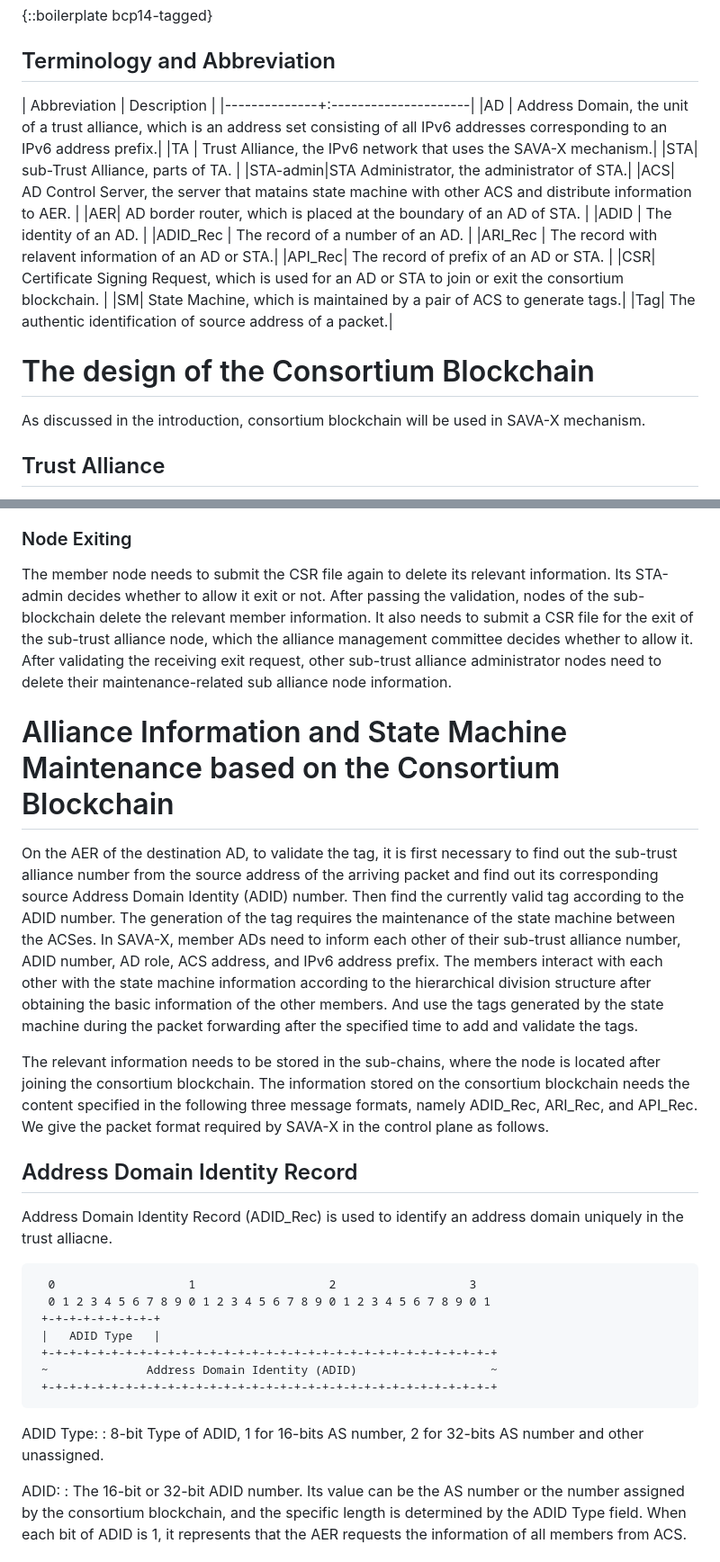
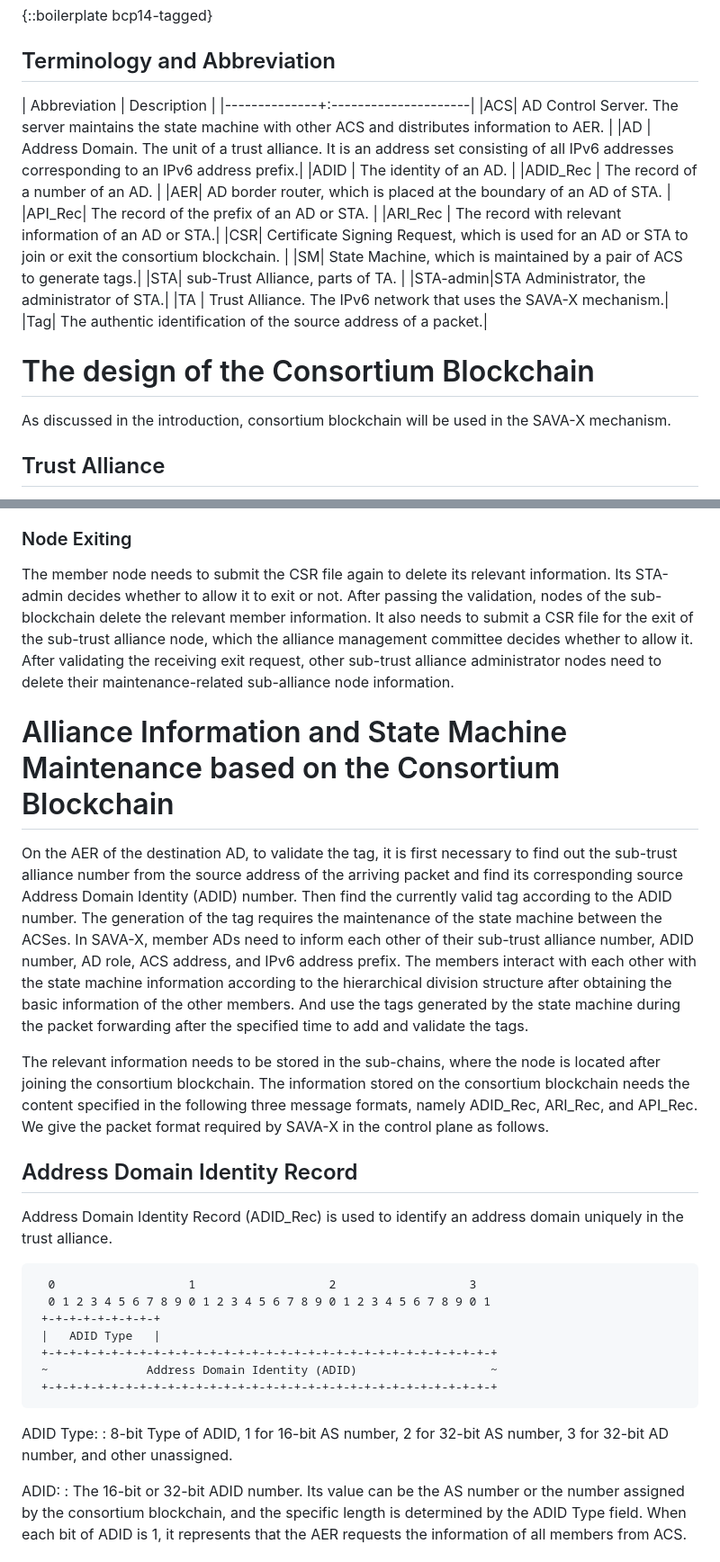
Before and after one commit to BasilGuo/savax, a Markdown page: draft-xu-savax-control.md, 2 parts joined by grey strips. Shown at 90% size. Rendered like a GitHub page.

```diff
--- a/draft-xu-savax-control.md
+++ b/draft-xu-savax-control.md
@@ -83,23 +76,23 @@ This document mainly studies the relevant specifications of the control plane of
 
 | Abbreviation | Description |
 |--------------+:---------------------|
-|AD | Address Domain, the unit of a trust alliance, which is an address set consisting of all IPv6 addresses corresponding to an IPv6 address prefix.|
-|TA | Trust Alliance, the IPv6 network that uses the SAVA-X mechanism.|
+|ACS| AD Control Server. The server maintains the state machine with other ACS and distributes information to AER. |
+|AD | Address Domain. The unit of a trust alliance. It is an address set consisting of all IPv6 addresses corresponding to an IPv6 address prefix.|
+|ADID | The identity of an AD. |
+|ADID_Rec | The record of a number of an AD. |
+|AER| AD border router, which is placed at the boundary of an AD of STA. |
+|API_Rec| The record of the prefix of an AD or STA. |
+|ARI_Rec | The record with relevant information of an AD or STA.|
+|CSR| Certificate Signing Request, which is used for an AD or STA to join or exit the consortium blockchain. |
+|SM| State Machine, which is maintained by a pair of ACS to generate tags.|
 |STA| sub-Trust Alliance, parts of TA. |
 |STA-admin|STA Administrator, the administrator of STA.|
-|ACS| AD Control Server, the server that matains state machine with other ACS and distribute information to AER. |
-|AER| AD border router, which is placed at the boundary of an AD of STA. |
-|ADID | The identity of an AD. |
-|ADID_Rec | The record of a number of an AD. |
-|ARI_Rec | The record with relavent information of an AD or STA.|
-|API_Rec| The record of prefix of an AD or STA. |
-|CSR| Certificate Signing Request, which is used for an AD or STA to join or exit the consortium blockchain. |
-|SM| State Machine, which is maintained by a pair of ACS to generate tags.|
-|Tag| The authentic identification of source address of a packet.|
+|TA | Trust Alliance. The IPv6 network that uses the SAVA-X mechanism.|
+|Tag| The authentic identification of the source address of a packet.|
 
 # The design of the Consortium Blockchain
 
-As discussed in the introduction, consortium blockchain will be used in SAVA-X mechanism.
+As discussed in the introduction, consortium blockchain will be used in the SAVA-X mechanism.
 
 ## Trust Alliance
 
@@ -133,17 +126,17 @@ After a node joins the consortium blockchain, there is an Effecting Time and an
 
 ### Node Exiting
 
-The member node needs to submit the CSR file again to delete its relevant information. Its STA-admin decides whether to allow it exit or not. After passing the validation, nodes of the sub-blockchain delete the relevant member information. It also needs to submit a CSR file for the exit of the sub-trust alliance node, which the alliance management committee decides whether to allow it. After validating the receiving exit request, other sub-trust alliance administrator nodes need to delete their maintenance-related sub alliance node information.
+The member node needs to submit the CSR file again to delete its relevant information. Its STA-admin decides whether to allow it to exit or not. After passing the validation, nodes of the sub-blockchain delete the relevant member information. It also needs to submit a CSR file for the exit of the sub-trust alliance node, which the alliance management committee decides whether to allow it. After validating the receiving exit request, other sub-trust alliance administrator nodes need to delete their maintenance-related sub-alliance node information.
 
 # Alliance Information and State Machine Maintenance based on the Consortium Blockchain
 
-On the AER of the destination AD, to validate the tag, it is first necessary to find out the sub-trust alliance number from the source address of the arriving packet and find out its corresponding source Address Domain Identity (ADID) number. Then find the currently valid tag according to the ADID number. The generation of the tag requires the maintenance of the state machine between the ACSes. In SAVA-X, member ADs need to inform each other of their sub-trust alliance number, ADID number, AD role, ACS address, and IPv6 address prefix. The members interact with each other with the state machine information according to the hierarchical division structure after obtaining the basic information of the other members. And use the tags generated by the state machine during the packet forwarding after the specified time to add and validate the tags.
+On the AER of the destination AD, to validate the tag, it is first necessary to find out the sub-trust alliance number from the source address of the arriving packet and find its corresponding source Address Domain Identity (ADID) number. Then find the currently valid tag according to the ADID number. The generation of the tag requires the maintenance of the state machine between the ACSes. In SAVA-X, member ADs need to inform each other of their sub-trust alliance number, ADID number, AD role, ACS address, and IPv6 address prefix. The members interact with each other with the state machine information according to the hierarchical division structure after obtaining the basic information of the other members. And use the tags generated by the state machine during the packet forwarding after the specified time to add and validate the tags.
 
 The relevant information needs to be stored in the sub-chains, where the node is located after joining the consortium blockchain. The information stored on the consortium blockchain needs the content specified in the following three message formats, namely ADID_Rec, ARI_Rec, and API_Rec. We give the packet format required by SAVA-X in the control plane as follows.
 
 ## Address Domain Identity Record
 
-Address Domain Identity Record (ADID_Rec) is used to identify an address domain uniquely in the trust alliacne.
+Address Domain Identity Record (ADID_Rec) is used to identify an address domain uniquely in the trust alliance.
 
       0                   1                   2                   3
       0 1 2 3 4 5 6 7 8 9 0 1 2 3 4 5 6 7 8 9 0 1 2 3 4 5 6 7 8 9 0 1
@@ -154,7 +147,7 @@ Address Domain Identity Record (ADID_Rec) is used to identify an address domain
      +-+-+-+-+-+-+-+-+-+-+-+-+-+-+-+-+-+-+-+-+-+-+-+-+-+-+-+-+-+-+-+-+
 
 ADID Type:
-: 8-bit Type of ADID, 1 for 16-bits AS number, 2 for 32-bits AS number and other unassigned.
+: 8-bit Type of ADID, 1 for 16-bit AS number, 2 for 32-bit AS number, 3 for 32-bit AD number, and other unassigned.
 
 ADID:
 : The 16-bit or 32-bit ADID number. Its value can be the AS number or the number assigned by the consortium blockchain, and the specific length is determined by the ADID Type field. When each bit of ADID is 1, it represents that the AER requests the information of all members from ACS.
```
Also changed, not shown: other parts of draft-xu-savax-control.md (+24 -31 lines).
